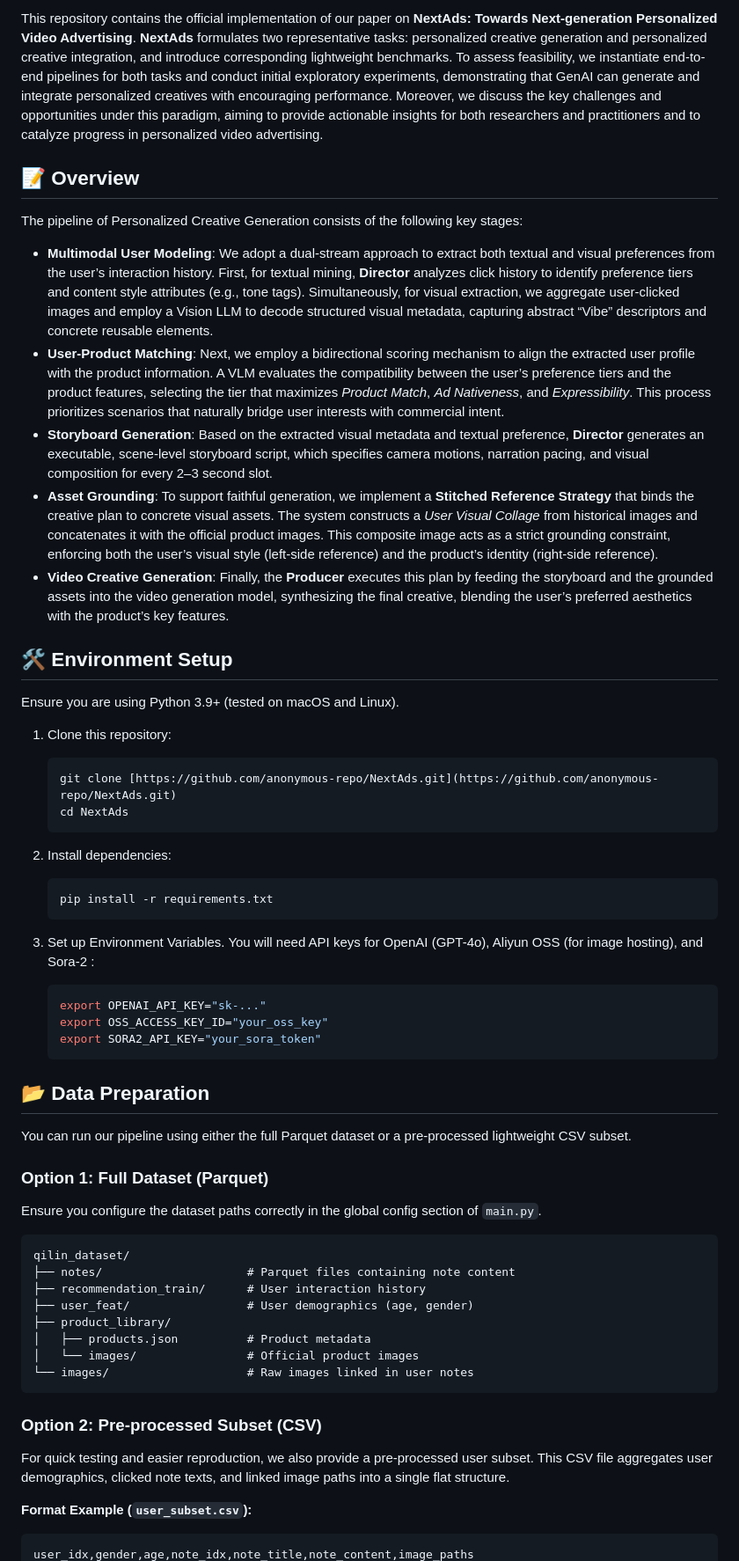
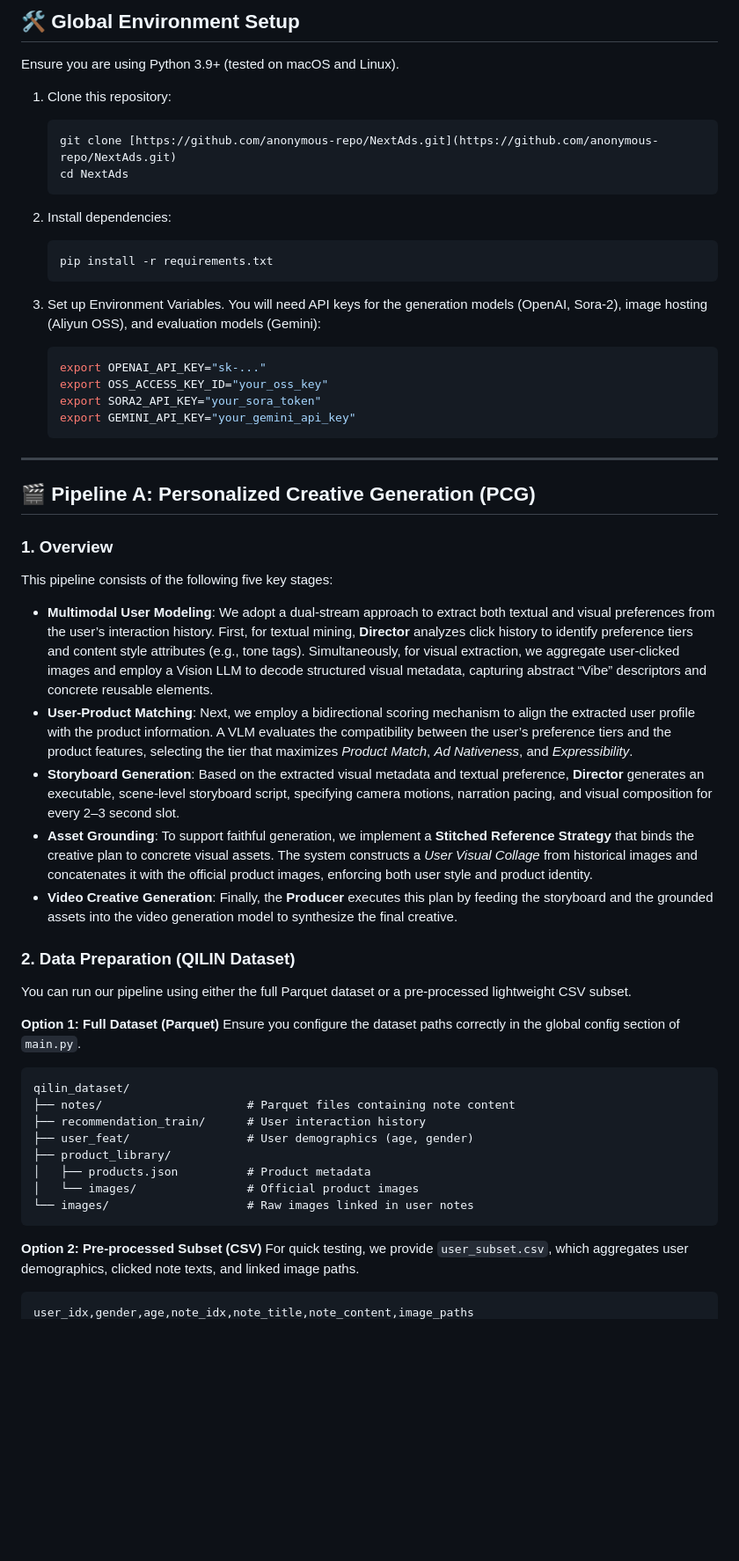
Before and after one commit to RuoxuanXia/NextAds, a Markdown page: README.md, the part around one of its changes. Shown at 88% size. GitHub-like rendering; blank space fills up the shorter version.

````diff
--- a/README.md
+++ b/README.md
@@ -21,27 +10,5 @@
 
-
-This repository contains the official implementation of our paper on **NextAds: Towards Next-generation Personalized Video Advertising**.
-**NextAds** formulates two representative
-tasks: personalized creative generation and personalized creative
-integration, and introduce corresponding lightweight benchmarks.
-To assess feasibility, we instantiate end-to-end pipelines for both
-tasks and conduct initial exploratory experiments, demonstrating
-that GenAI can generate and integrate personalized creatives with
-encouraging performance. Moreover, we discuss the key challenges
-and opportunities under this paradigm, aiming to provide actionable
-insights for both researchers and practitioners and to catalyze
-progress in personalized video advertising.
-
-## 📝 Overview
-
-The pipeline of Personalized Creative Generation consists of the following key stages:
-* **Multimodal User Modeling**: We adopt a dual-stream approach to extract both textual and visual preferences from the user’s interaction history. First, for textual mining, **Director** analyzes click history to identify preference tiers and content style attributes (e.g., tone tags). Simultaneously, for visual extraction, we aggregate user-clicked images and employ a Vision LLM to decode structured visual metadata, capturing abstract “Vibe” descriptors and concrete reusable elements.
-* **User-Product Matching**: Next, we employ a bidirectional scoring mechanism to align the extracted user profile with the product information. A VLM evaluates the compatibility between the user’s preference tiers and the product features, selecting the tier that maximizes *Product Match*, *Ad Nativeness*, and *Expressibility*. This process prioritizes scenarios that naturally bridge user interests with commercial intent.
-* **Storyboard Generation**: Based on the extracted visual metadata and textual preference, **Director** generates an executable, scene-level storyboard script, which specifies camera motions, narration pacing, and visual composition for every 2–3 second slot.
-* **Asset Grounding**: To support faithful generation, we implement a **Stitched Reference Strategy** that binds the creative plan to concrete visual assets. The system constructs a *User Visual Collage* from historical images and concatenates it with the official product images. This composite image acts as a strict grounding constraint, enforcing both the user’s visual style (left-side reference) and the product’s identity (right-side reference).
-* **Video Creative Generation**: Finally, the **Producer** executes this plan by feeding the storyboard and the grounded assets into the video generation model, synthesizing the final creative, blending the user’s preferred aesthetics with the product’s key features.
-
-## 🛠️ Environment Setup
+## 🛠️ Global Environment Setup
 
 Ensure you are using Python 3.9+ (tested on macOS and Linux).
 
@@ -56,20 +23,31 @@ Ensure you are using Python 3.9+ (tested on macOS and Linux).
    pip install -r requirements.txt
    ```
 
-3. Set up Environment Variables. You will need API keys for OpenAI (GPT-4o), Aliyun OSS (for image hosting), and Sora-2 :
+3. Set up Environment Variables. You will need API keys for the generation models (OpenAI, Sora-2), image hosting (Aliyun OSS), and evaluation models (Gemini):
    ```bash
    export OPENAI_API_KEY="sk-..."
    export OSS_ACCESS_KEY_ID="your_oss_key"
    export SORA2_API_KEY="your_sora_token"
+   export GEMINI_API_KEY="your_gemini_api_key"
    ```
 
-## 📂 Data Preparation
+---
 
+## 🎬 Pipeline A: Personalized Creative Generation (PCG)
+
+### 1. Overview
+This pipeline consists of the following five key stages:
+* **Multimodal User Modeling**: We adopt a dual-stream approach to extract both textual and visual preferences from the user’s interaction history. First, for textual mining, **Director** analyzes click history to identify preference tiers and content style attributes (e.g., tone tags). Simultaneously, for visual extraction, we aggregate user-clicked images and employ a Vision LLM to decode structured visual metadata, capturing abstract “Vibe” descriptors and concrete reusable elements.
+* **User-Product Matching**: Next, we employ a bidirectional scoring mechanism to align the extracted user profile with the product information. A VLM evaluates the compatibility between the user’s preference tiers and the product features, selecting the tier that maximizes *Product Match*, *Ad Nativeness*, and *Expressibility*.
+* **Storyboard Generation**: Based on the extracted visual metadata and textual preference, **Director** generates an executable, scene-level storyboard script, specifying camera motions, narration pacing, and visual composition for every 2–3 second slot.
+* **Asset Grounding**: To support faithful generation, we implement a **Stitched Reference Strategy** that binds the creative plan to concrete visual assets. The system constructs a *User Visual Collage* from historical images and concatenates it with the official product images, enforcing both user style and product identity.
+* **Video Creative Generation**: Finally, the **Producer** executes this plan by feeding the storyboard and the grounded assets into the video generation model to synthesize the final creative.
+
+### 2. Data Preparation (QILIN Dataset)
 You can run our pipeline using either the full Parquet dataset or a pre-processed lightweight CSV subset.
 
-### Option 1: Full Dataset (Parquet)
+**Option 1: Full Dataset (Parquet)**
 Ensure you configure the dataset paths correctly in the global config section of `main.py`.
-
 ```text
 qilin_dataset/
 ├── notes/                     # Parquet files containing note content
@@ -81,9 +59,7 @@ qilin_dataset/
 └── images/                    # Raw images linked in user notes
 ```
 
-### Option 2: Pre-processed Subset (CSV)
-For quick testing and easier reproduction, we also provide a pre-processed user subset. This CSV file aggregates user demographics, clicked note texts, and linked image paths into a single flat structure.
-
-**Format Example (`user_subset.csv`):**
+**Option 2: Pre-processed Subset (CSV)**
+For quick testing, we provide `user_subset.csv`, which aggregates user demographics, clicked note texts, and linked image paths.
 ```csv
 user_idx,gender,age,note_idx,note_title,note_content,image_paths
````
Also changed, not shown: other parts of README.md (+61 -68 lines).
